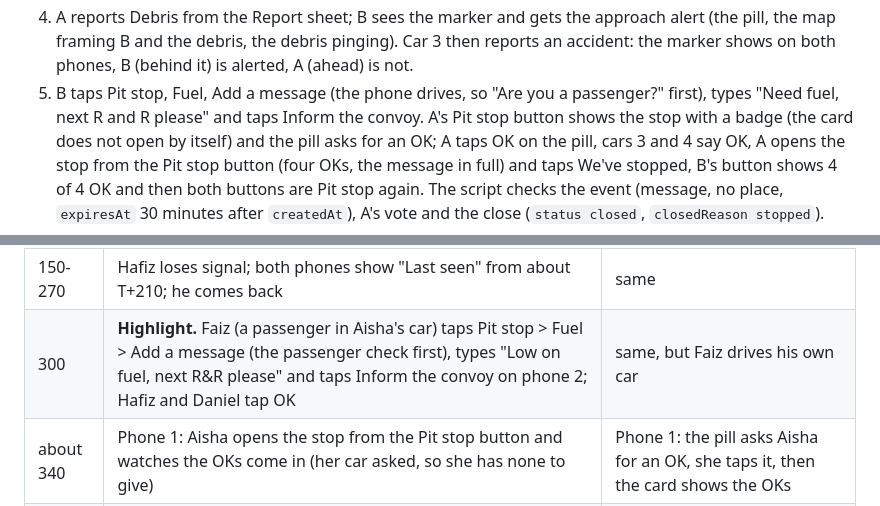
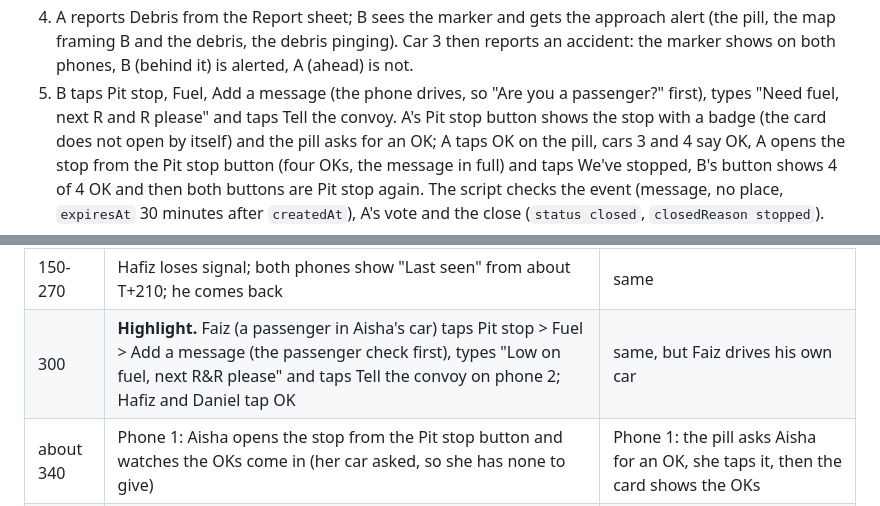
Before and after one commit to aqlanhadi/ikut, a Markdown page: qa/README.md, 2 parts joined by grey strips. Rendered like a GitHub page.

Commit message:
qa/README: the stop request button reads Tell the convoy (Q14)
Co-Authored-By: Claude Opus 5.5 <noreply@anthropic.com>

```diff
--- a/qa/README.md
+++ b/qa/README.md
@@ -90,7 +90,7 @@ What it checks, in order (each phone step prints `QA CHECK: PASS|FAIL`, the scri
    from 3.0 km (A), 2.2 km (3), 1.4 km (B) and 0.6 km (4): convoy panel order 1, 3, 2, 4 on both phones and in Firestore.
 4. A reports Debris from the Report sheet; B sees the marker and gets the approach alert (the pill, the map framing B and the debris, the debris pinging). Car 3 then reports an
    accident: the marker shows on both phones, B (behind it) is alerted, A (ahead) is not.
-5. B taps Pit stop, Fuel, Add a message (the phone drives, so "Are you a passenger?" first), types "Need fuel, next R and R please" and taps Inform the convoy. A's Pit
+5. B taps Pit stop, Fuel, Add a message (the phone drives, so "Are you a passenger?" first), types "Need fuel, next R and R please" and taps Tell the convoy. A's Pit
    stop button shows the stop with a badge (the card does not open by itself) and the pill asks for an OK; A taps OK on the pill, cars 3 and 4 say OK, A opens the stop from the
    Pit stop button (four OKs, the message in full) and taps We've stopped, B's button shows 4 of 4 OK and then both buttons are Pit stop again. The script checks the event (message, no
    place, `expiresAt` 30 minutes after `createdAt`), A's vote and the close (`status closed`, `closedReason stopped`).
@@ -287,7 +287,7 @@ Timeline (T = seconds after go; the same shape in both, differences marked):
 | 0 | Aisha (phone 1) leads, Daniel and Hafiz behind; Faiz rides in her car (phone 2) | Faiz (phone 2) 800 m behind Aisha, ahead of Daniel and Hafiz |
 | 75 | Faiz (co-pilot) reports Debris from his Report sheet; the scripted cars behind log "approach alert" | Aisha reports Debris from phone 1; phone 2 behind gets the approach alert (about T+90) |
 | 150-270 | Hafiz loses signal; both phones show "Last seen" from about T+210; he comes back | same |
-| 300 | **Highlight.** Faiz (a passenger in Aisha's car) taps Pit stop > Fuel > Add a message (the passenger check first), types "Low on fuel, next R&R please" and taps Inform the convoy on phone 2; Hafiz and Daniel tap OK | same, but Faiz drives his own car |
+| 300 | **Highlight.** Faiz (a passenger in Aisha's car) taps Pit stop > Fuel > Add a message (the passenger check first), types "Low on fuel, next R&R please" and taps Tell the convoy on phone 2; Hafiz and Daniel tap OK | same, but Faiz drives his own car |
 | about 340 | Phone 1: Aisha opens the stop from the Pit stop button and watches the OKs come in (her car asked, so she has none to give) | Phone 1: the pill asks Aisha for an OK, she taps it, then the card shows the OKs |
 | about 390 | The request has been open 45 s; Aisha taps We've stopped and the button is Pit stop again on both phones | same |
 | 560 | End; the maps stay open until then | same |
```
